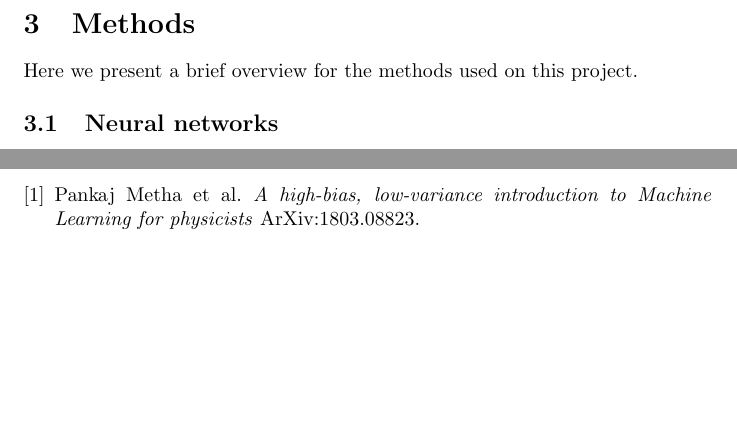
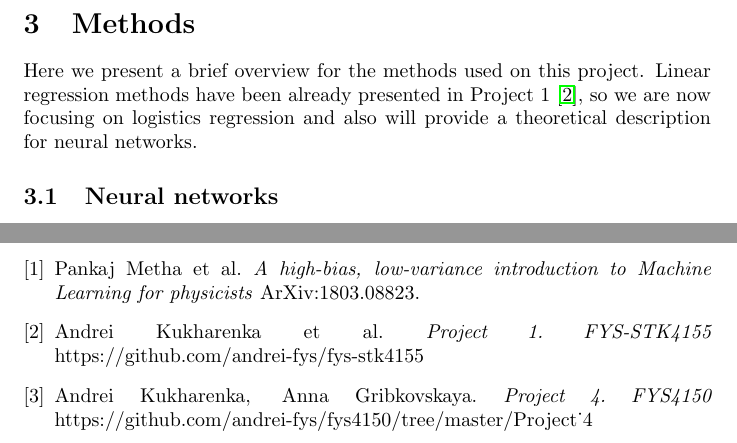
Before and after one commit to AnnaGribkovskaya/ML2, a LaTeX paper (report/report.tex): two parts of pages 4 and 9 of 9, joined at a grey line, cut so that both start at the same text, the shorter picture padded with empty space. Compiled offline with pdfLaTeX.

Commit message:
add refs, still waiting for data

```diff
--- a/report/report.tex
+++ b/report/report.tex
@@ -65,7 +65,7 @@ Now we can apply regression to determine the $J_{ij}$.
 In order to use classification methods, for example logistics regression, we use already prepared 2D spin configurations that have been prepared by Metha et al. in $\cite{Metha}$.
 
 \section{Methods}
-Here we present a brief overview for the methods used on this project.
+Here we present a brief overview for the methods used on this project. Linear regression methods have been already presented in Project 1 $\cite{pr1}$, so we are now focusing on logistics regression and also will provide a theoretical description for neural networks.
 
 
 
@@ -238,6 +238,15 @@ One of the possible future perspectives might be to use parallelization for the
 	\textit{A high-bias, low-variance introduction to Machine Learning for physicists}
 	ArXiv:1803.08823.
 
+	\bibitem{pr1}
+	Andrei Kukharenka et al.
+	\textit{Project 1. FYS-STK4155 }
+	https://github.com/andrei-fys/fys-stk4155
+
+	\bibitem{pr4}
+	Andrei Kukharenka, Anna Gribkovskaya.
+	\textit{Project 4. FYS4150 }
+	https://github.com/andrei-fys/fys4150/tree/master/Project_4
 
 \end{thebibliography}
 
```
Also changed, not shown: report/report.pdf, report/report.tex (2 more changed lines).
